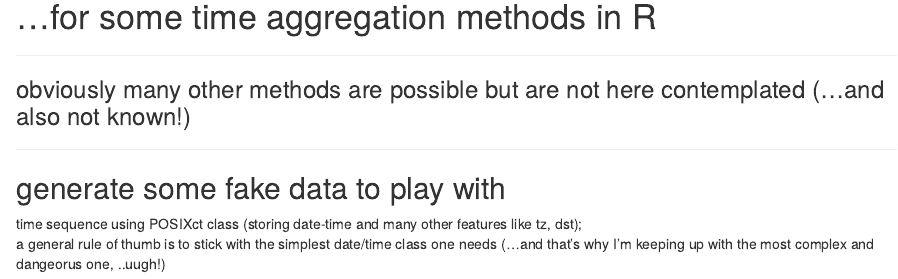
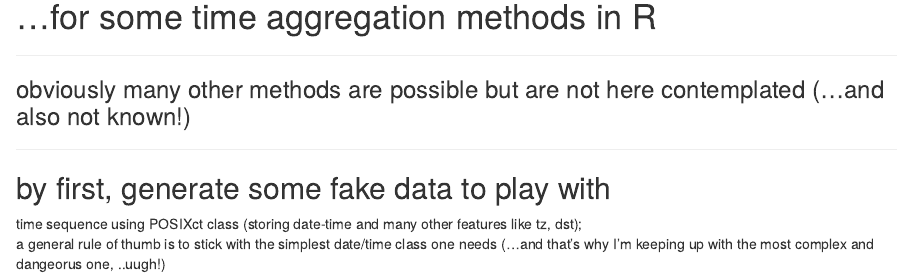
Before and after one commit to maxbre/time_aggregation, an R Markdown document (time_aggregation.Rmd): the page in a window 1100 px wide, from 100 px down. Rendered offline with R 4.5, knitr and Pandoc, with nearby package versions.

Commit message:
expand methods

```diff
--- a/time_aggregation.Rmd
+++ b/time_aggregation.Rmd
@@ -7,7 +7,7 @@
 
 *****
 
-## generate some fake data to play with
+## by first, generate some fake data to play with
 
 
 time sequence using POSIXct class (storing date-time and many other features like tz, dst);
```
Also changed, not shown: time_aggregation.html (added), time_aggregation.Rmd (6 more changed lines).
